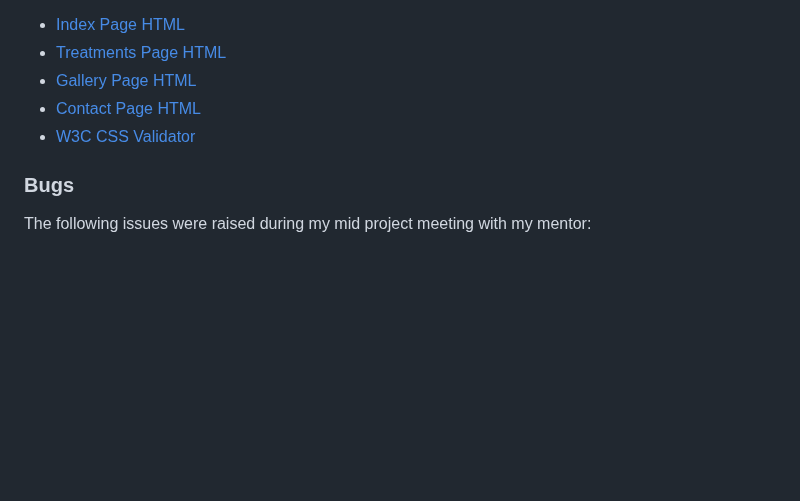
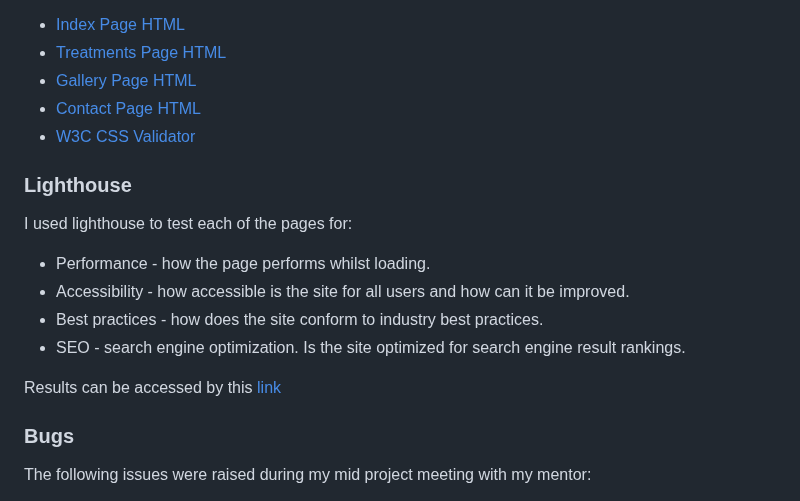
Before and after one commit to STRAN90/ThuyLewisNailsBrowsAndLashes, a Markdown page: README.md, the part around the change. GitHub-like rendering; blank space fills up the shorter version.

Commit message:
added lighthouse reults to testing section

```diff
--- a/README.md
+++ b/README.md
@@ -293,6 +293,17 @@ The W3C validator was used to validate the HTML on all pages of the website. It
 * [Contact Page HTML](README.docs/Readme/html_treatments.png)
 * [W3C CSS Validator](README.docs/Readme/w3c_css_validator.png)
 
+### Lighthouse
+
+I used lighthouse to test each of the pages for:
+
+- Performance - how the page performs whilst loading.
+- Accessibility - how accessible is the site for all users and how can it be improved.
+- Best practices - how does the site conform to industry best practices.
+- SEO - search engine optimization. Is the site optimized for search engine result rankings.
+
+Results can be accessed by this [link](https://pagespeed.web.dev/analysis/https-stran90-github-io-ThuyLewisNailsBrowsAndLashes/od76w6bg76?form_factor=desktop)
+
 ### Bugs
 
 The following issues were raised during my mid project meeting with my mentor:
```
